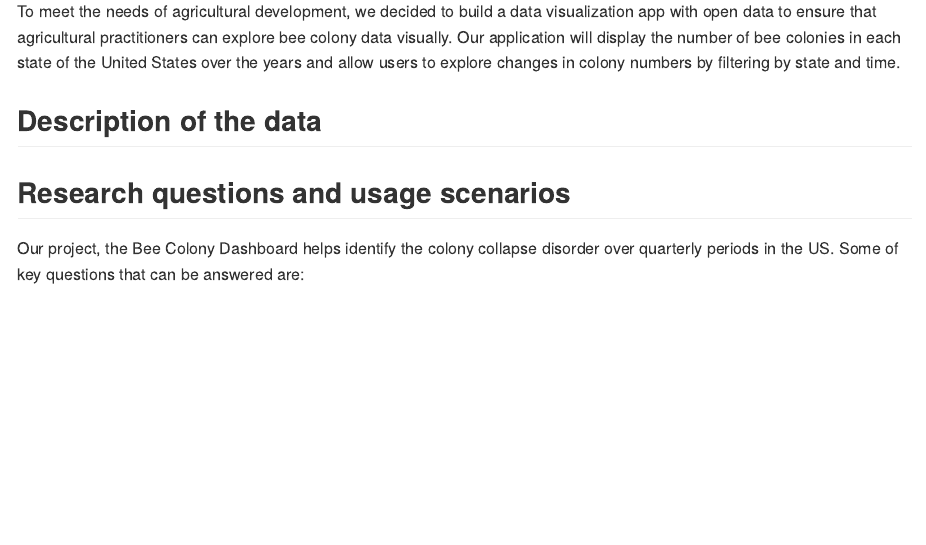
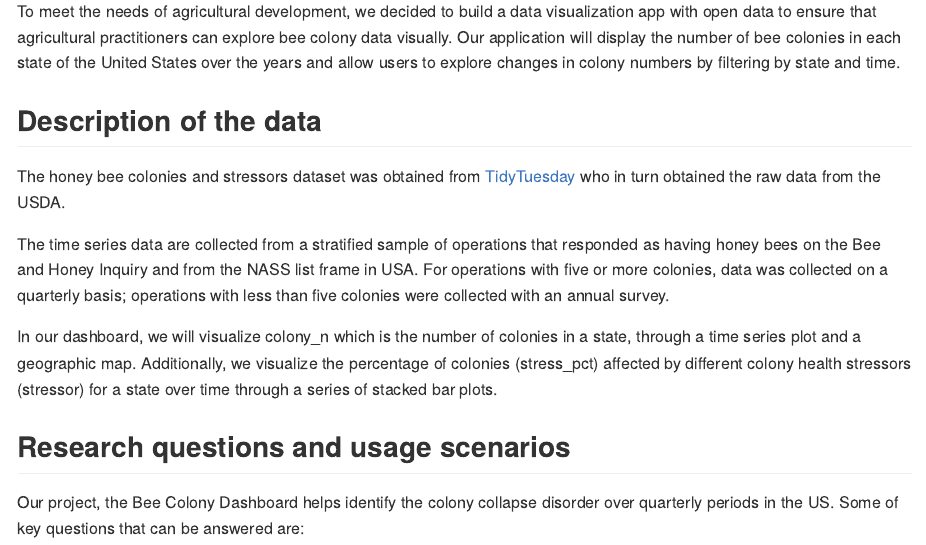
Before and after one commit to UBC-MDS/Bee_Colony_Dashboard, an R Markdown document (docs/proposal.Rmd): the page in a window 1100 px wide, from 460 px down. The pictures show the output file docs/proposal.md that the author committed with the source, drawn offline in the style of GitHub.

Commit message:
Add the Description of Data section

```diff
--- a/docs/proposal.Rmd
+++ b/docs/proposal.Rmd
@@ -15,6 +15,12 @@ To meet the needs of agricultural development, we decided to build a data visual
 
 
 ## Description of the data
+
+The honey bee colonies and stressors dataset was obtained from [TidyTuesday](https://github.com/rfordatascience/tidytuesday/blob/master/data/2022/2022-01-11/readme.md) who in turn obtained the raw data from the USDA.
+
+The time series data are collected from a stratified sample of operations that responded as having honey bees on the Bee and Honey Inquiry and from the NASS list frame in USA. For operations with five or more colonies, data was collected on a quarterly basis; operations with less than five colonies were collected with an annual survey.
+
+In our dashboard, we will visualize colony_n which is the number of colonies in a state, through a time series plot and a geographic map. Additionally, we visualize the percentage of colonies (stress_pct) affected by different colony health stressors (stressor) for a state over time through a series of stacked bar plots.
 
 
 ## Research questions and usage scenarios
```
Also changed, not shown: docs/proposal.md.
